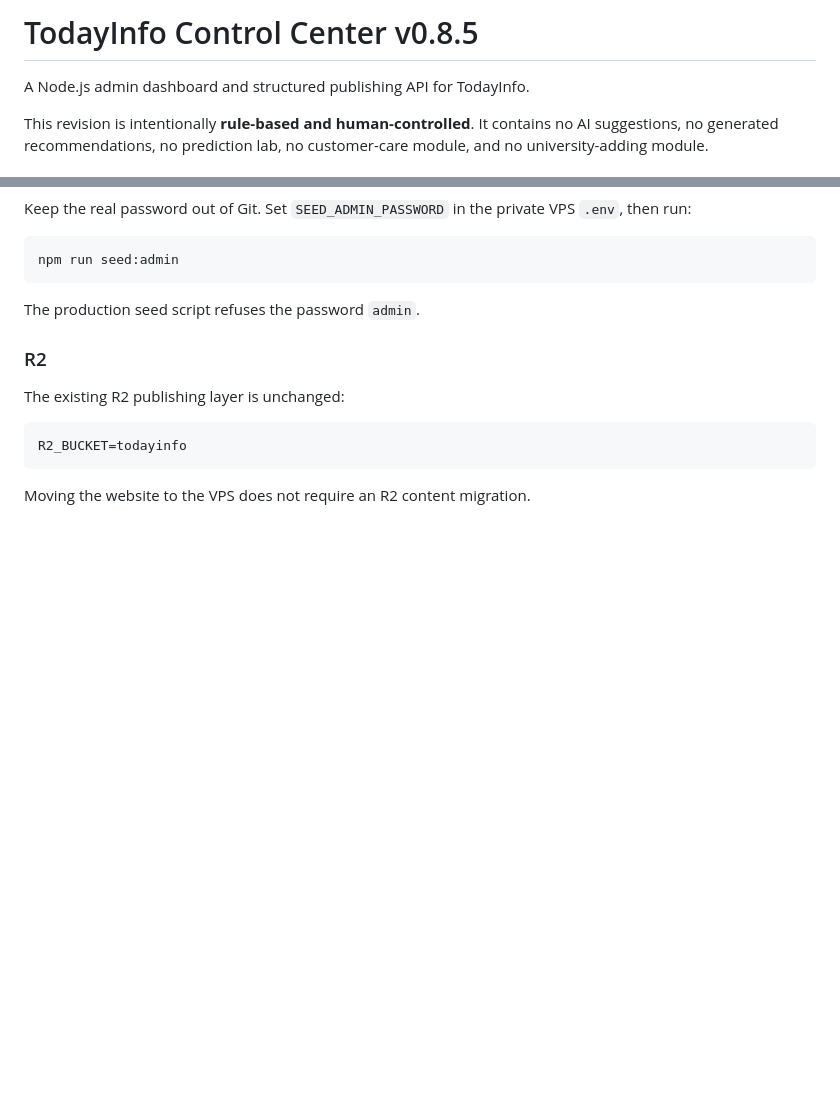
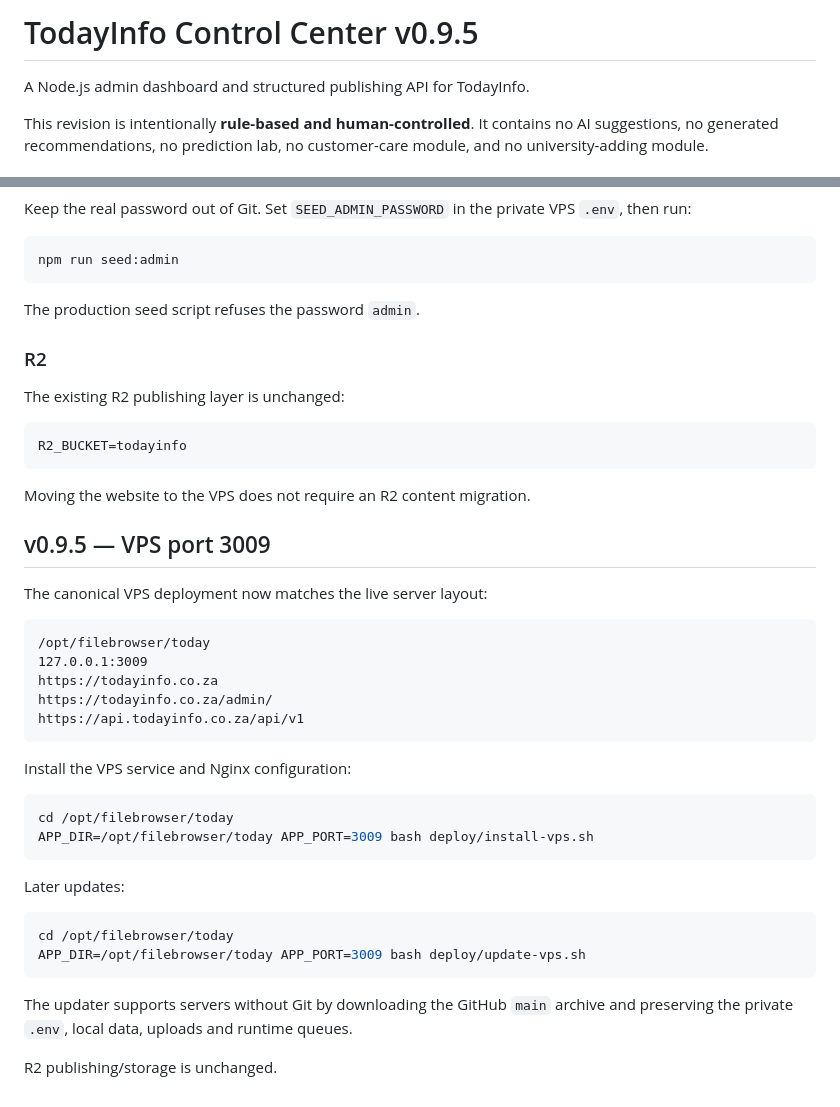
Before and after one commit to Codingapo/todayinfos, a Markdown page: README.md, 2 parts joined by grey strips. Rendered like a GitHub page; blank space fills up the shorter version.

Commit message:
Document canonical port 3009 VPS deployment

````diff
--- a/README.md
+++ b/README.md
@@ -1,4 +1,4 @@
-# TodayInfo Control Center v0.8.5
+# TodayInfo Control Center v0.9.5
 
 A Node.js admin dashboard and structured publishing API for TodayInfo.
 
@@ -751,3 +751,35 @@ R2_BUCKET=todayinfo
 ```
 
 Moving the website to the VPS does not require an R2 content migration.
+
+
+
+## v0.9.5 — VPS port 3009
+
+The canonical VPS deployment now matches the live server layout:
+
+```text
+/opt/filebrowser/today
+127.0.0.1:3009
+https://todayinfo.co.za
+https://todayinfo.co.za/admin/
+https://api.todayinfo.co.za/api/v1
+```
+
+Install the VPS service and Nginx configuration:
+
+```bash
+cd /opt/filebrowser/today
+APP_DIR=/opt/filebrowser/today APP_PORT=3009 bash deploy/install-vps.sh
+```
+
+Later updates:
+
+```bash
+cd /opt/filebrowser/today
+APP_DIR=/opt/filebrowser/today APP_PORT=3009 bash deploy/update-vps.sh
+```
+
+The updater supports servers without Git by downloading the GitHub `main` archive and preserving the private `.env`, local data, uploads and runtime queues.
+
+R2 publishing/storage is unchanged.
````
